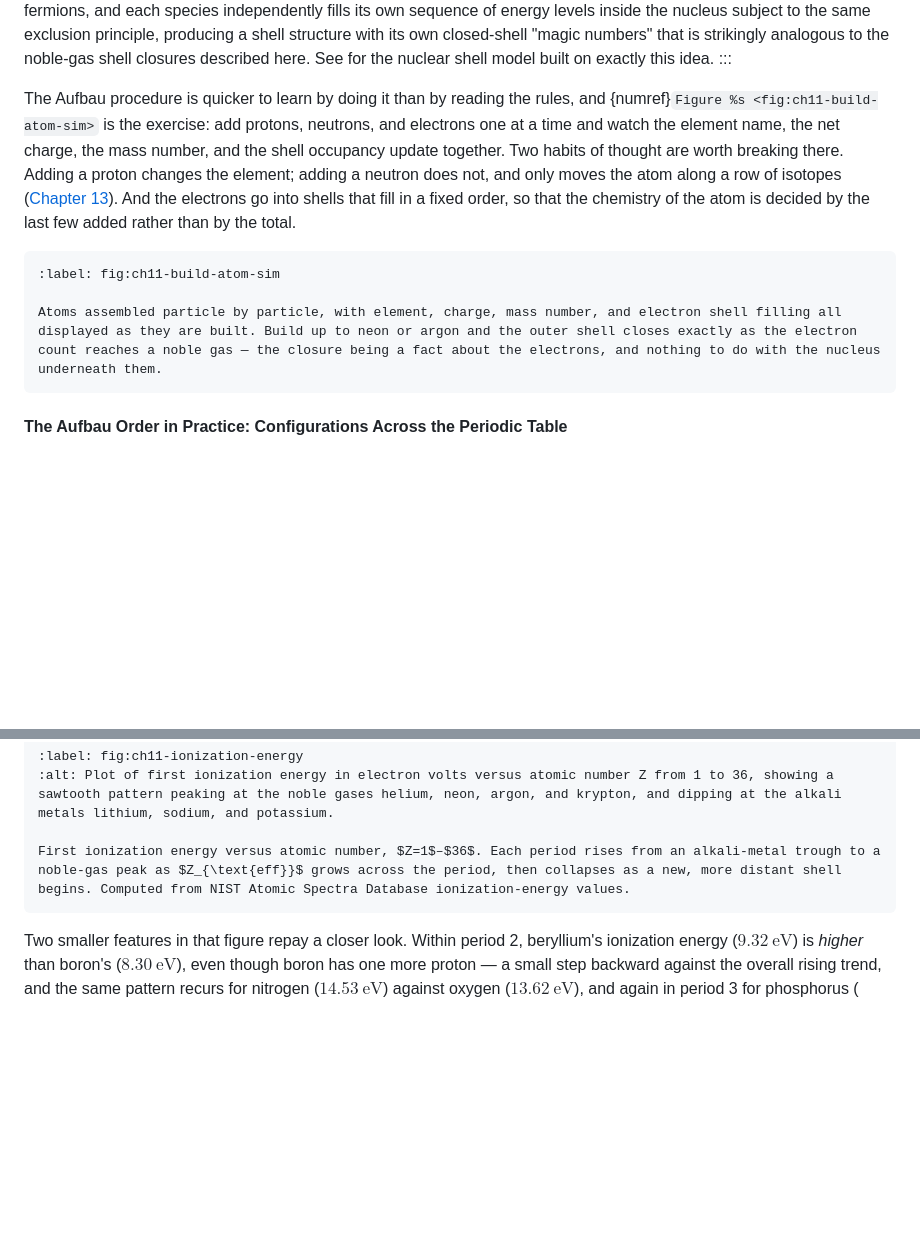
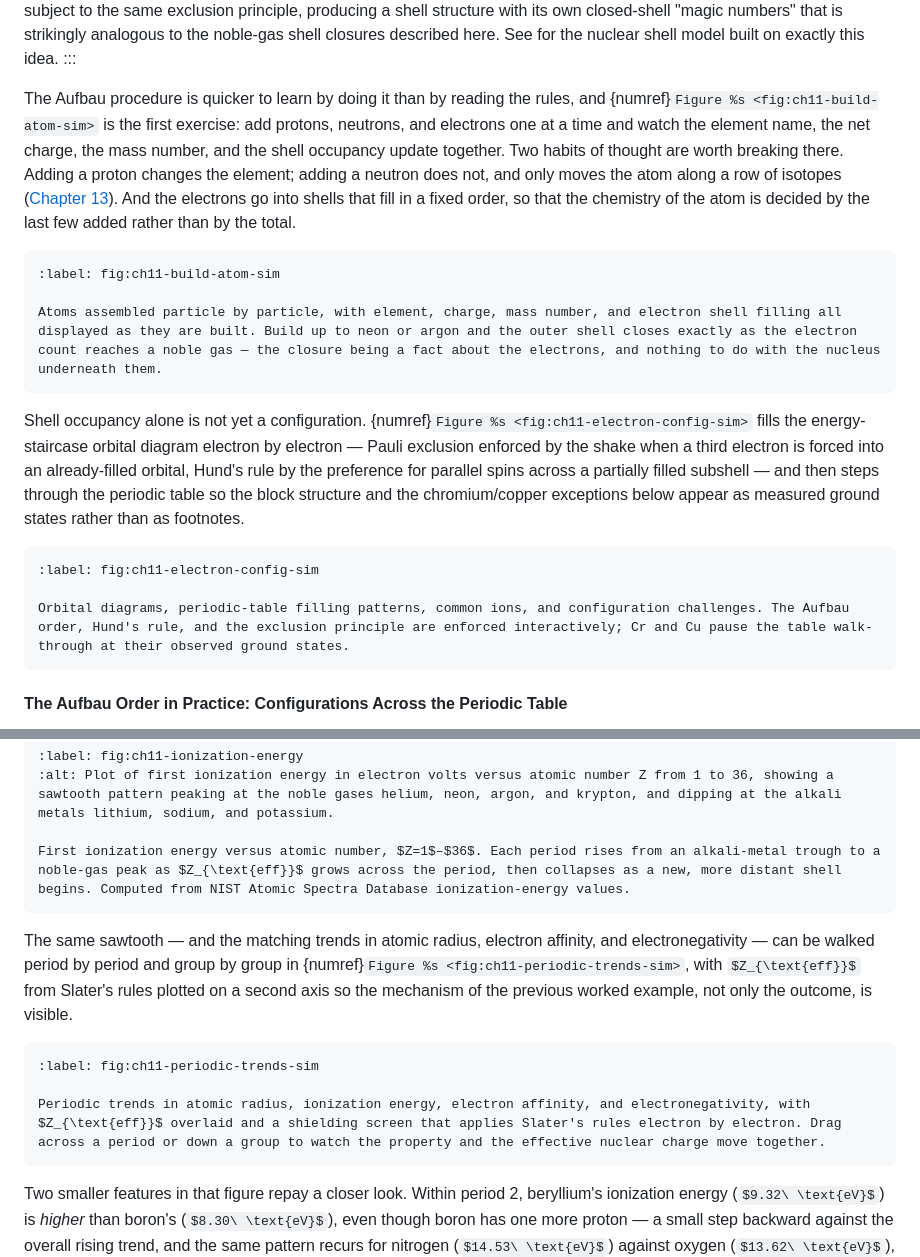
Before and after one commit to QuadriviumPress/modernPhysics, a Markdown page: chapters/ch-11-many-electron-atoms.md, 2 parts joined by grey strips. GitHub-like rendering; some formulas as TeX source; blank space fills up the shorter version.

````diff
--- a/chapters/ch-11-many-electron-atoms.md
+++ b/chapters/ch-11-many-electron-atoms.md
@@ -118,12 +118,20 @@ This filling scheme directly generates the structure of the **periodic table**.
 The exclusion principle is not a special rule about electrons in atoms — it applies to any collection of identical fermions. Protons and neutrons are themselves spin-$\tfrac12$ fermions, and each species independently fills its own sequence of energy levels inside the nucleus subject to the same exclusion principle, producing a shell structure with its own closed-shell "magic numbers" that is strikingly analogous to the noble-gas shell closures described here. See [](#ch-nuclear-physics) for the nuclear shell model built on exactly this idea.
 :::
 
-The Aufbau procedure is quicker to learn by doing it than by reading the rules, and {numref}`Figure %s <fig:ch11-build-atom-sim>` is the exercise: add protons, neutrons, and electrons one at a time and watch the element name, the net charge, the mass number, and the shell occupancy update together. Two habits of thought are worth breaking there. Adding a proton changes the element; adding a neutron does not, and only moves the atom along a row of isotopes ([Chapter 13](#ch-nuclear-physics)). And the electrons go into shells that fill in a fixed order, so that the chemistry of the atom is decided by the last few added rather than by the total.
+The Aufbau procedure is quicker to learn by doing it than by reading the rules, and {numref}`Figure %s <fig:ch11-build-atom-sim>` is the first exercise: add protons, neutrons, and electrons one at a time and watch the element name, the net charge, the mass number, and the shell occupancy update together. Two habits of thought are worth breaking there. Adding a proton changes the element; adding a neutron does not, and only moves the atom along a row of isotopes ([Chapter 13](#ch-nuclear-physics)). And the electrons go into shells that fill in a fixed order, so that the chemistry of the atom is decided by the last few added rather than by the total.
 
 ```{phet} build-an-atom
 :label: fig:ch11-build-atom-sim
 
 Atoms assembled particle by particle, with element, charge, mass number, and electron shell filling all displayed as they are built. Build up to neon or argon and the outer shell closes exactly as the electron count reaches a noble gas — the closure being a fact about the electrons, and nothing to do with the nucleus underneath them.
+```
+
+Shell occupancy alone is not yet a configuration. {numref}`Figure %s <fig:ch11-electron-config-sim>` fills the energy-staircase orbital diagram electron by electron — Pauli exclusion enforced by the shake when a third electron is forced into an already-filled orbital, Hund's rule by the preference for parallel spins across a partially filled subshell — and then steps through the periodic table so the block structure and the chromium/copper exceptions below appear as measured ground states rather than as footnotes.
+
+```{openlyceum} ElectronConfiguration
+:label: fig:ch11-electron-config-sim
+
+Orbital diagrams, periodic-table filling patterns, common ions, and configuration challenges. The Aufbau order, Hund's rule, and the exclusion principle are enforced interactively; Cr and Cu pause the table walk-through at their observed ground states.
 ```
 
 #### The Aufbau Order in Practice: Configurations Across the Periodic Table
@@ -175,6 +183,14 @@ The Slater's-rule calculation above — $Z_{\text{eff}}$ rising from $2.20$ (sod
 :alt: Plot of first ionization energy in electron volts versus atomic number Z from 1 to 36, showing a sawtooth pattern peaking at the noble gases helium, neon, argon, and krypton, and dipping at the alkali metals lithium, sodium, and potassium.
 
 First ionization energy versus atomic number, $Z=1$–$36$. Each period rises from an alkali-metal trough to a noble-gas peak as $Z_{\text{eff}}$ grows across the period, then collapses as a new, more distant shell begins. Computed from NIST Atomic Spectra Database ionization-energy values.
+```
+
+The same sawtooth — and the matching trends in atomic radius, electron affinity, and electronegativity — can be walked period by period and group by group in {numref}`Figure %s <fig:ch11-periodic-trends-sim>`, with $Z_{\text{eff}}$ from Slater's rules plotted on a second axis so the mechanism of the previous worked example, not only the outcome, is visible.
+
+```{openlyceum} PeriodicTrends
+:label: fig:ch11-periodic-trends-sim
+
+Periodic trends in atomic radius, ionization energy, electron affinity, and electronegativity, with $Z_{\text{eff}}$ overlaid and a shielding screen that applies Slater's rules electron by electron. Drag across a period or down a group to watch the property and the effective nuclear charge move together.
 ```
 
 Two smaller features in that figure repay a closer look. Within period 2, beryllium's ionization energy ($9.32\ \text{eV}$) is *higher* than boron's ($8.30\ \text{eV}$), even though boron has one more proton — a small step backward against the overall rising trend, and the same pattern recurs for nitrogen ($14.53\ \text{eV}$) against oxygen ($13.62\ \text{eV}$), and again in period 3 for phosphorus ($10.49\ \text{eV}$) against sulfur ($10.36\ \text{eV}$). These dips are not noise; they are the same subshell-stability physics responsible for the chromium and copper exceptions above, showing up in ionization energy instead of in the filling order.
````
Also changed, not shown: SOURCES.md (+2 -2 lines), chapters/ch-10-the-hydrogen-atom.md (+25 -2 lines).
